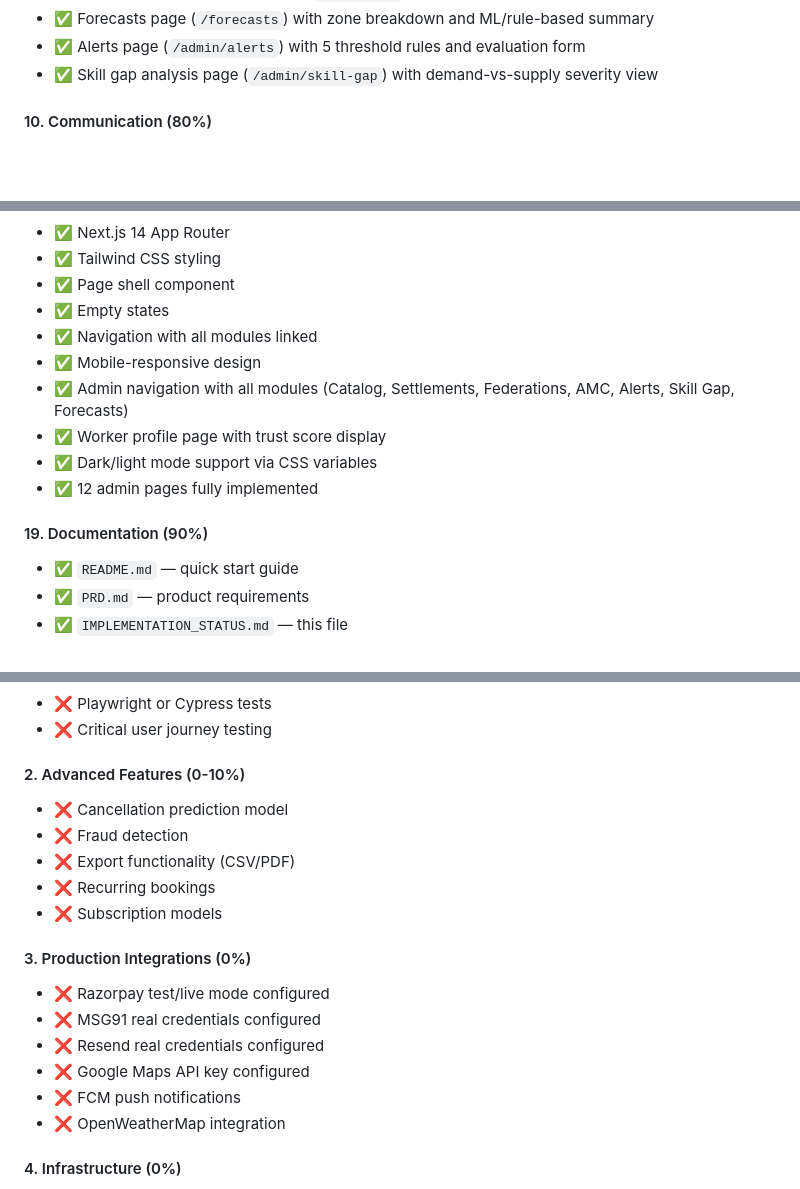
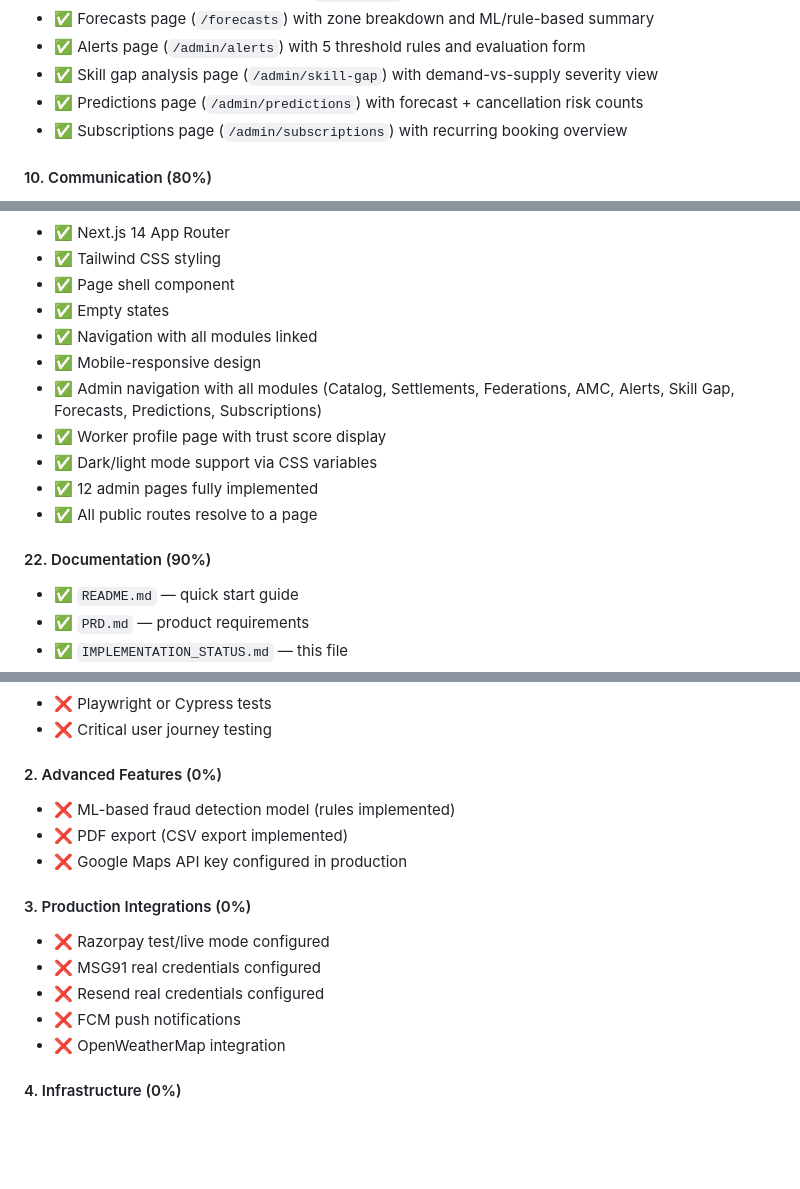
Before and after one commit to sukrit-89/Coops, a Markdown page: IMPLEMENTATION_STATUS.md, 3 parts joined by grey strips. Drawn GitHub-style; blank space fills up the shorter version.

```diff
--- a/IMPLEMENTATION_STATUS.md
+++ b/IMPLEMENTATION_STATUS.md
@@ -102,6 +103,8 @@
 - ✅ Forecasts page (`/forecasts`) with zone breakdown and ML/rule-based summary
 - ✅ Alerts page (`/admin/alerts`) with 5 threshold rules and evaluation form
 - ✅ Skill gap analysis page (`/admin/skill-gap`) with demand-vs-supply severity view
+- ✅ Predictions page (`/admin/predictions`) with forecast + cancellation risk counts
+- ✅ Subscriptions page (`/admin/subscriptions`) with recurring booking overview
 
 #### 10. Communication (80%)
 - ✅ Conversations panel component
@@ -194,12 +216,13 @@
 - ✅ Empty states
 - ✅ Navigation with all modules linked
 - ✅ Mobile-responsive design
-- ✅ Admin navigation with all modules (Catalog, Settlements, Federations, AMC, Alerts, Skill Gap, Forecasts)
+- ✅ Admin navigation with all modules (Catalog, Settlements, Federations, AMC, Alerts, Skill Gap, Forecasts, Predictions, Subscriptions)
 - ✅ Worker profile page with trust score display
 - ✅ Dark/light mode support via CSS variables
 - ✅ 12 admin pages fully implemented
+- ✅ All public routes resolve to a page
 
-#### 19. Documentation (90%)
+#### 22. Documentation (90%)
 - ✅ `README.md` — quick start guide
 - ✅ `PRD.md` — product requirements
 - ✅ `IMPLEMENTATION_STATUS.md` — this file
@@ -217,18 +240,15 @@
 - ❌ Playwright or Cypress tests
 - ❌ Critical user journey testing
 
-#### 2. Advanced Features (0-10%)
-- ❌ Cancellation prediction model
-- ❌ Fraud detection
-- ❌ Export functionality (CSV/PDF)
-- ❌ Recurring bookings
-- ❌ Subscription models
+#### 2. Advanced Features (0%)
+- ❌ ML-based fraud detection model (rules implemented)
+- ❌ PDF export (CSV export implemented)
+- ❌ Google Maps API key configured in production
 
 #### 3. Production Integrations (0%)
 - ❌ Razorpay test/live mode configured
 - ❌ MSG91 real credentials configured
 - ❌ Resend real credentials configured
-- ❌ Google Maps API key configured
 - ❌ FCM push notifications
 - ❌ OpenWeatherMap integration
 
```
Also changed, not shown: other parts of IMPLEMENTATION_STATUS.md (+39 -19 lines).
